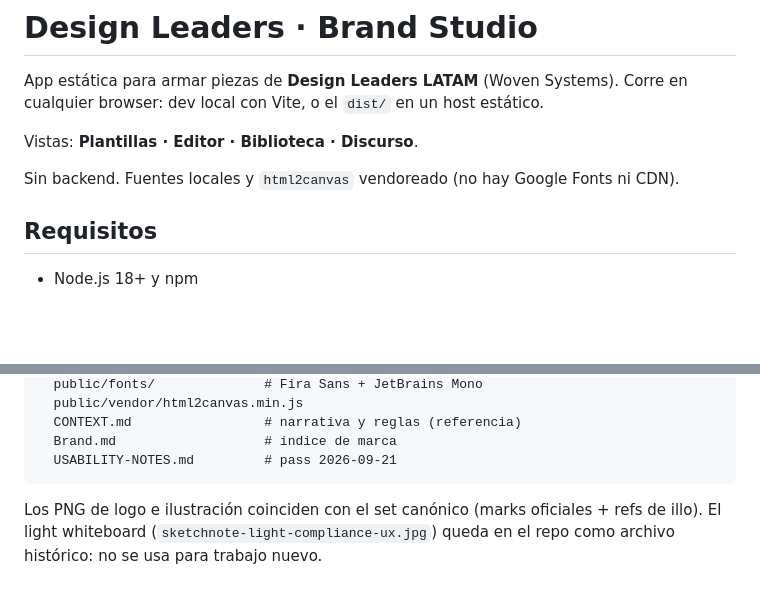
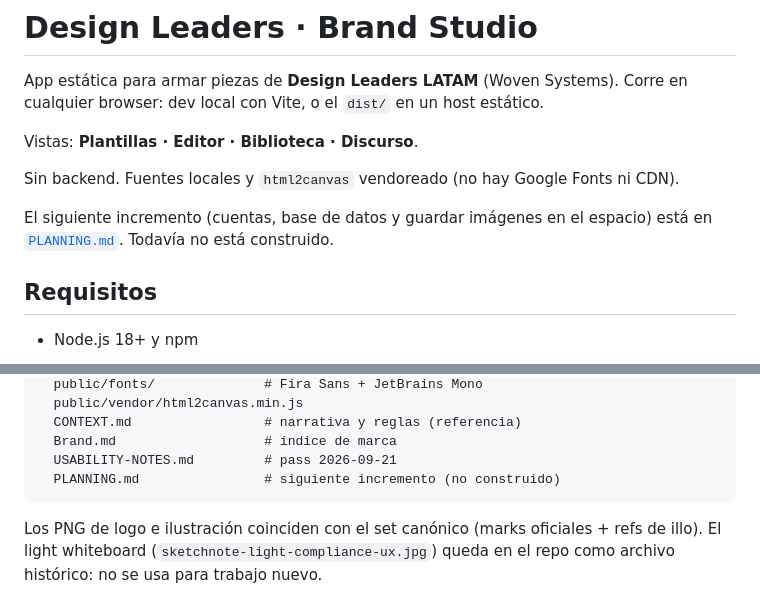
Before and after one commit to LEOnides/socialcontent, a Markdown page: apps/brand-studio/README.md, 2 parts joined by grey strips. GitHub-like rendering; blank space fills up the shorter version.

````diff
--- a/apps/brand-studio/README.md
+++ b/apps/brand-studio/README.md
@@ -5,6 +5,8 @@ App estática para armar piezas de **Design Leaders LATAM** (Woven Systems). Cor
 Vistas: **Plantillas · Editor · Biblioteca · Discurso**.
 
 Sin backend. Fuentes locales y `html2canvas` vendoreado (no hay Google Fonts ni CDN).
+
+El siguiente incremento (cuentas, base de datos y guardar imágenes en el espacio) está en [`PLANNING.md`](PLANNING.md). Todavía no está construido.
 
 ## Requisitos
 
@@ -67,6 +69,7 @@ apps/brand-studio/
   CONTEXT.md                 # narrativa y reglas (referencia)
   Brand.md                   # índice de marca
   USABILITY-NOTES.md         # pass 2026-09-21
+  PLANNING.md                # siguiente incremento (no construido)
 ```
 
 Los PNG de logo e ilustración coinciden con el set canónico (marks oficiales + refs de illo). El light whiteboard (`sketchnote-light-compliance-ux.jpg`) queda en el repo como archivo histórico: no se usa para trabajo nuevo.
````
Also changed, not shown: apps/brand-studio/PLANNING.md (added, +49 -0 lines).
